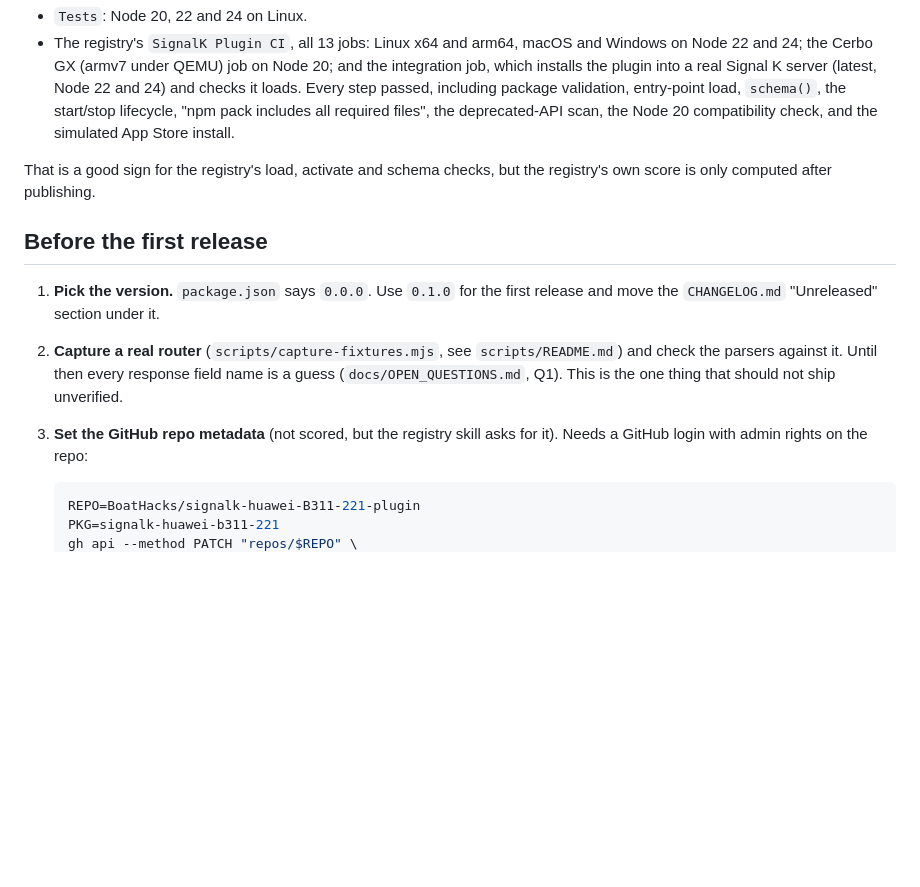
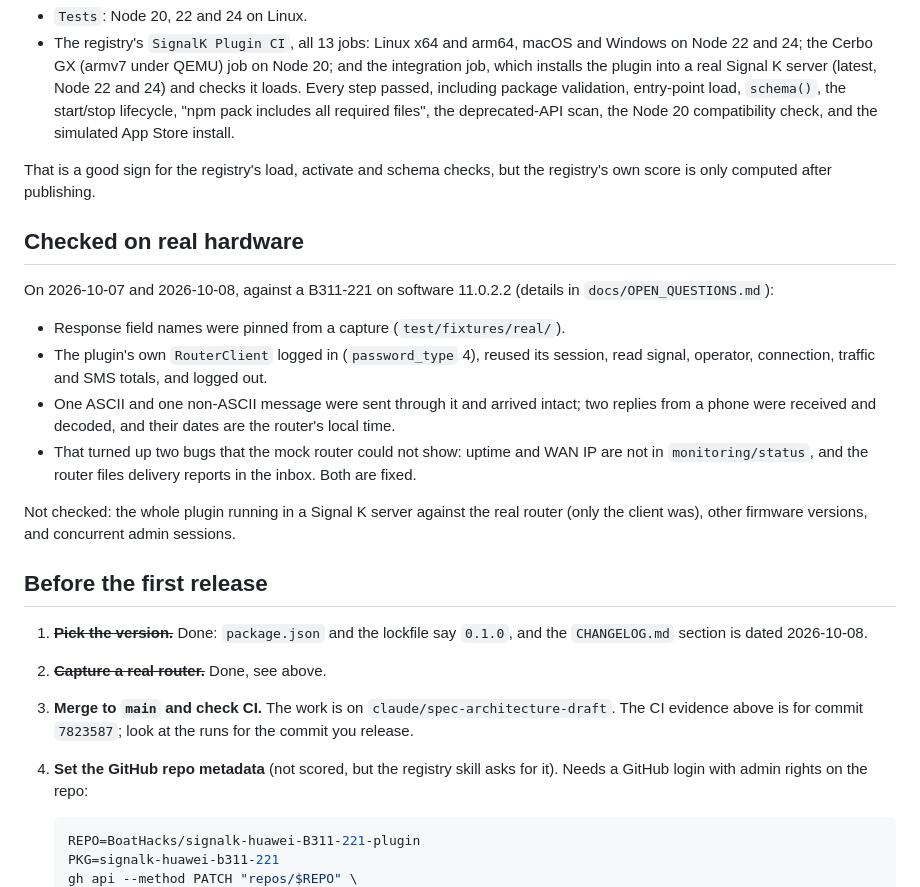
Before and after one commit to BoatHacks/signalk-huawei-B311-221-plugin, a Markdown page: docs/PUBLISHING.md, the part around the change. Rendered like a GitHub page; blank space fills up the shorter version.

````diff
--- a/docs/PUBLISHING.md
+++ b/docs/PUBLISHING.md
@@ -34,15 +34,35 @@ On commit `7823587` (2026-10-07) both workflows passed in full:
 That is a good sign for the registry's load, activate and schema checks, but the
 registry's own score is only computed after publishing.
 
+## Checked on real hardware
+
+On 2026-10-07 and 2026-10-08, against a B311-221 on software 11.0.2.2 (details
+in `docs/OPEN_QUESTIONS.md`):
+
+- Response field names were pinned from a capture (`test/fixtures/real/`).
+- The plugin's own `RouterClient` logged in (`password_type` 4), reused its
+  session, read signal, operator, connection, traffic and SMS totals, and
+  logged out.
+- One ASCII and one non-ASCII message were sent through it and arrived intact;
+  two replies from a phone were received and decoded, and their dates are the
+  router's local time.
+- That turned up two bugs that the mock router could not show: uptime and WAN IP
+  are not in `monitoring/status`, and the router files delivery reports in the
+  inbox. Both are fixed.
+
+Not checked: the whole plugin running in a Signal K server against the real
+router (only the client was), other firmware versions, and concurrent admin
+sessions.
+
 ## Before the first release
 
-1. **Pick the version.** `package.json` says `0.0.0`. Use `0.1.0` for the first
-   release and move the `CHANGELOG.md` "Unreleased" section under it.
-2. **Capture a real router** (`scripts/capture-fixtures.mjs`, see
-   `scripts/README.md`) and check the parsers against it. Until then every
-   response field name is a guess (`docs/OPEN_QUESTIONS.md`, Q1). This is the
-   one thing that should not ship unverified.
-3. **Set the GitHub repo metadata** (not scored, but the registry skill asks for
+1. ~~**Pick the version.**~~ Done: `package.json` and the lockfile say
+   `0.1.0`, and the `CHANGELOG.md` section is dated 2026-10-08.
+2. ~~**Capture a real router.**~~ Done, see above.
+3. **Merge to `main` and check CI.** The work is on
+   `claude/spec-architecture-draft`. The CI evidence above is for commit
+   `7823587`; look at the runs for the commit you release.
+4. **Set the GitHub repo metadata** (not scored, but the registry skill asks for
    it). Needs a GitHub login with admin rights on the repo:
 
    ```sh
````
Also changed, not shown: README.md (+8 -5 lines).
